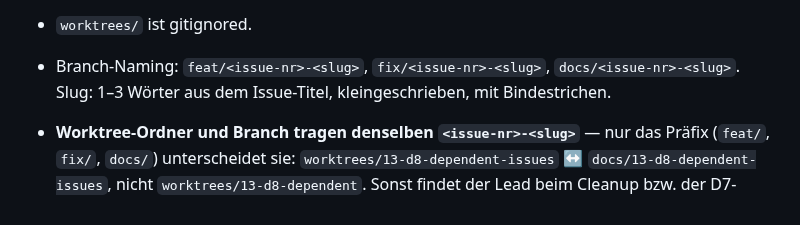
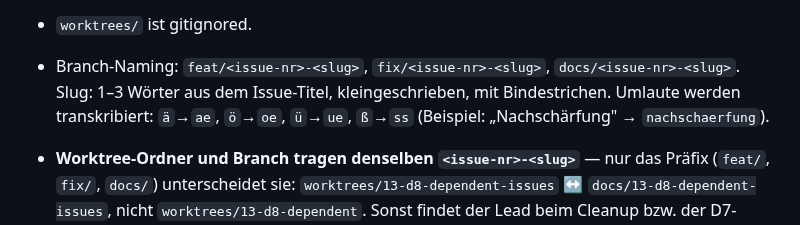
Before and after one commit to martinvidec/oa-sandbox-agents, a Markdown page: AGENTS.md, the part around the change. GitHub-like rendering.

Commit message:
docs: Slug-Regel um Umlaut-Transkription ergaenzen (#23)
Umlaute im Branch-/Worktree-Slug werden als ae/oe/ue/ss transkribiert,
kleingeschrieben. Beispiel: 'Nachschaerfung' -> nachschaerfung.

Co-Authored-By: Claude Opus 5 (1M context) <noreply@anthropic.com>

```diff
--- a/AGENTS.md
+++ b/AGENTS.md
@@ -69,6 +69,8 @@ git branch -D feat/<issue-nr>-<slug>
 - `worktrees/` ist gitignored.
 - Branch-Naming: `feat/<issue-nr>-<slug>`, `fix/<issue-nr>-<slug>`, `docs/<issue-nr>-<slug>`.
   Slug: 1–3 Wörter aus dem Issue-Titel, kleingeschrieben, mit Bindestrichen.
+  Umlaute werden transkribiert: `ä`→`ae`, `ö`→`oe`, `ü`→`ue`, `ß`→`ss` (Beispiel:
+  „Nachschärfung" → `nachschaerfung`).
 - **Worktree-Ordner und Branch tragen denselben `<issue-nr>-<slug>`** — nur das Präfix
   (`feat/`, `fix/`, `docs/`) unterscheidet sie: `worktrees/13-d8-dependent-issues` ↔
   `docs/13-d8-dependent-issues`, nicht `worktrees/13-d8-dependent`. Sonst findet der Lead
```
